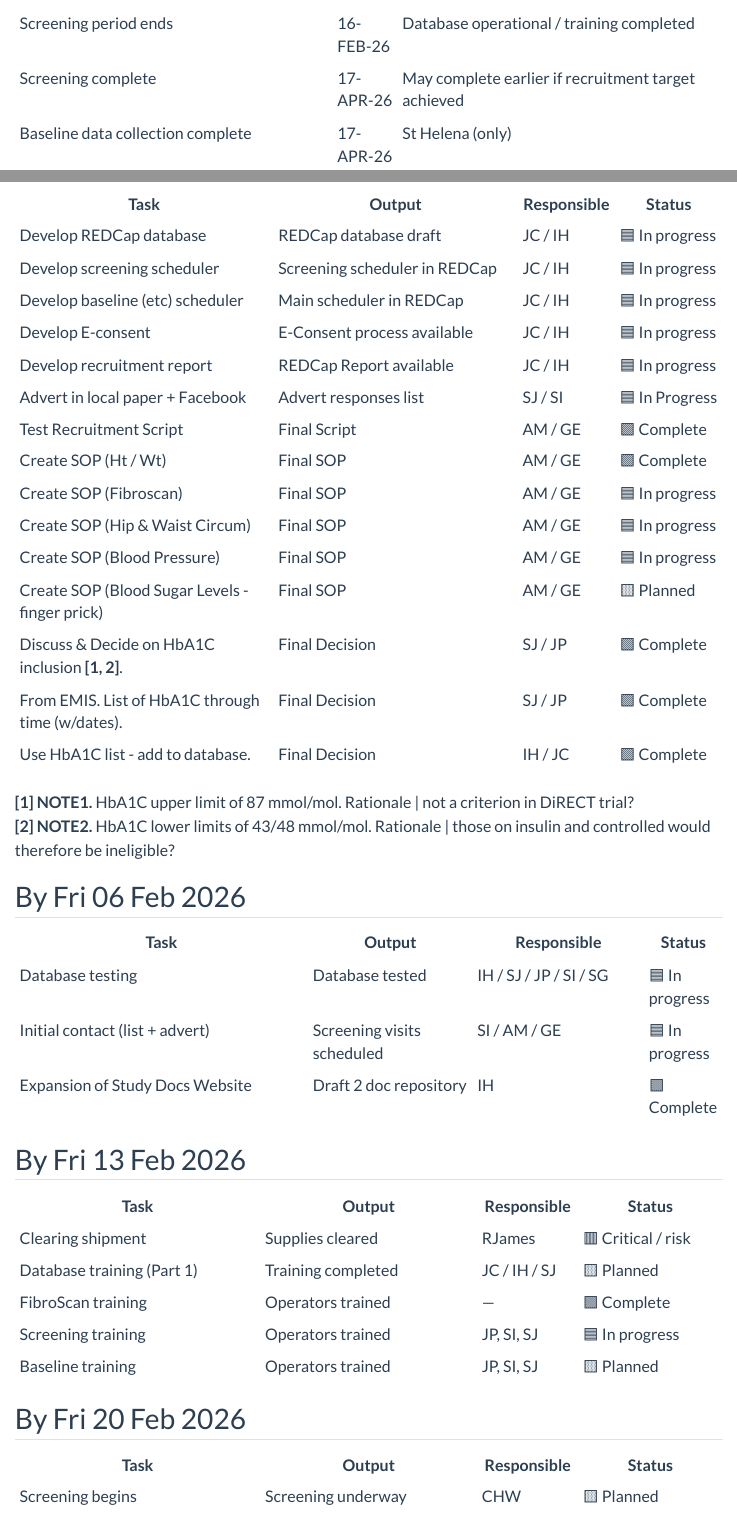
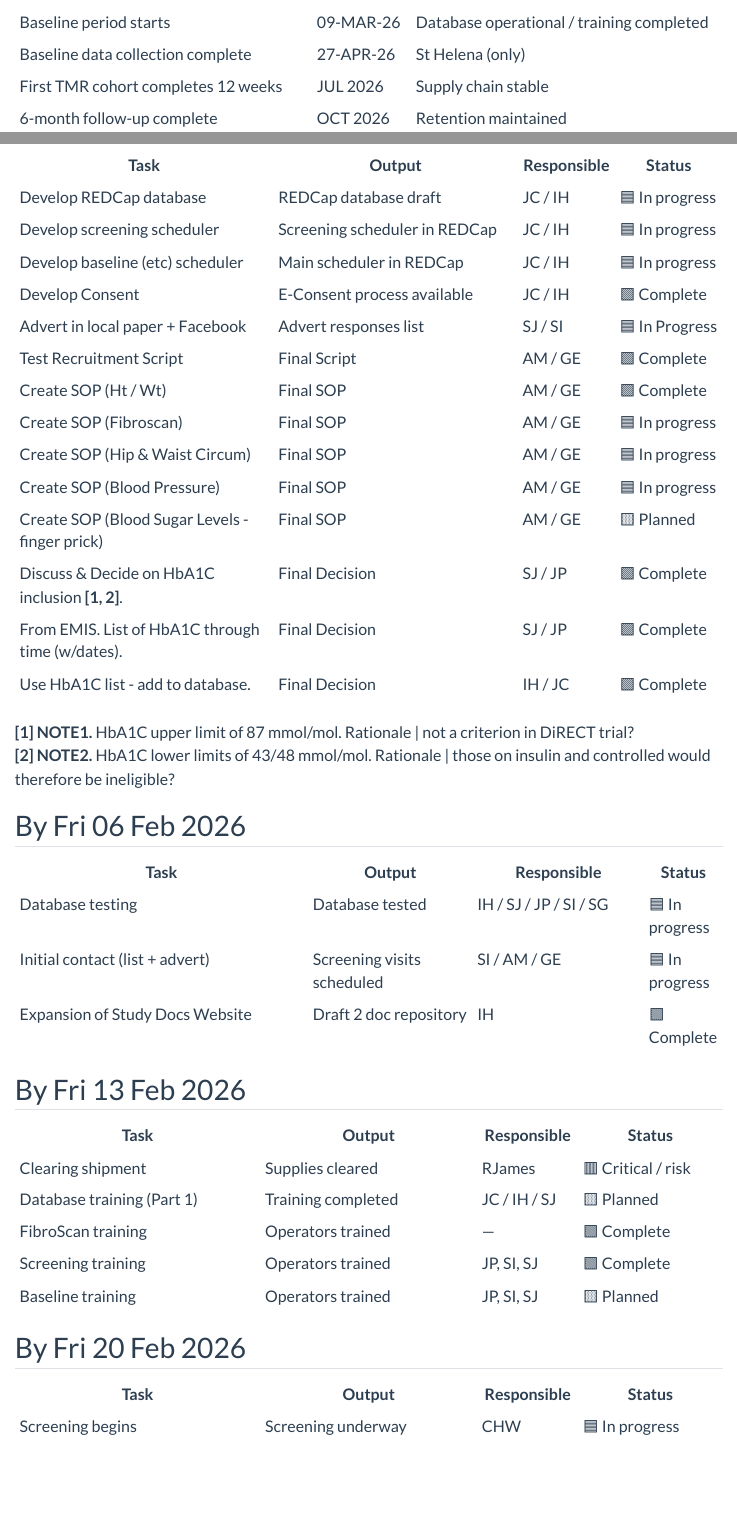
Before and after one commit to sh-publichealth/info-hub, a Quarto document (site/our-work/tmr/private/weekly-timelines.qmd): the page in a window 1100 px wide, from 820 px down before the commit and from 720 px down after it, so that both start at the same text, and a second part further down, joined at a grey line. Rendered offline with R 4.5, knitr and Pandoc in place of Quarto, with nearby package versions; menus at the side of the page are left out.

Commit message:
Updated weekly timeline

```diff
--- a/site/our-work/tmr/private/weekly-timelines.qmd
+++ b/site/our-work/tmr/private/weekly-timelines.qmd
@@ -39,3 +37,0 @@ These milestones define the critical path of the programme. They change rarely a
-| Screening period ends                             | 16-FEB-26    | Database operational / training completed           |
-| Screening complete                                | 17-APR-26    | May complete earlier if recruitment target achieved |
-| Baseline data collection complete                 | 17-APR-26    | St Helena (only)                                    |
@@ -42,3 +39,5 @@ These milestones define the critical path of the programme. They change rarely a
+| Baseline period starts                            | 09-MAR-26    | Database operational / training completed           |
+| Baseline data collection complete                 | 27-APR-26    | St Helena (only)                                    |
 | First TMR cohort completes 12 weeks               | JUL 2026    | Supply chain stable                                 |
 | 6-month follow-up complete                        | OCT 2026    | Retention maintained                                |
 | 12-month follow-up complete                       | APR 2027    | Primary outcomes                                    |
@@ -87,8 +86,7 @@ This section contains *detailed, project-startup tasks*. We maintain this level
 | Develop REDCap database         | REDCap database draft          | JC / IH      | 🟦 In progress |
 | Develop screening scheduler     | Screening scheduler in REDCap  | JC / IH      | 🟦 In progress |
 | Develop baseline (etc) scheduler | Main scheduler in REDCap      | JC / IH      | 🟦 In progress |
-| Develop E-consent               | E-Consent process available    | JC / IH      | 🟦 In progress |
-| Develop recruitment report      | REDCap Report available        | JC / IH      | 🟦 In progress |
+| Develop Consent               | E-Consent process available    | JC / IH      | 🟩 Complete |
 | Advert in local paper + Facebook | Advert responses list                      | SJ / SI     | 🟦 In Progress |
 | Test Recruitment Script | Final Script                      | AM / GE     | 🟩 Complete |
 | Create SOP (Ht / Wt)  | Final SOP                      | AM / GE     | 🟩 Complete |
@@ -118,7 +116,7 @@ This section contains *detailed, project-startup tasks*. We maintain this level
 | Clearing shipment            | Supplies cleared          | RJames       | 🟥 Critical / risk |
 | Database training (Part 1)   | Training completed        | JC / IH / SJ | 🟨 Planned         |
 | FibroScan training           | Operators trained         | —            | 🟩 Complete         |
-| Screening training           | Operators trained         | JP, SI, SJ   | 🟦 In progress      |
+| Screening training           | Operators trained         | JP, SI, SJ   | 🟩 Complete      |
 | Baseline training            | Operators trained         | JP, SI, SJ   | 🟨 Planned         |
 
 
@@ -126,5 +124,5 @@ This section contains *detailed, project-startup tasks*. We maintain this level
 
 | Task                         | Output                    | Responsible  | Status            |
 | ---------------------------- | ------------------------- | ------------ | ----------------- |
-| Screening begins             | Screening underway        | CHW          | 🟨 Planned         |
+| Screening begins             | Screening underway        | CHW          | 🟦 In progress         |
 | Monitor screening            | Screening tracker updated | IH           | 🔁 Ongoing         |
```
Also changed, not shown: site/_quarto.yml (+1 -1 lines), site/our-work/tmr/sops/baseline-consent.qmd (+4 -3 lines), site/our-work/tmr/private/weekly-timelines.qmd (6 more changed lines).
